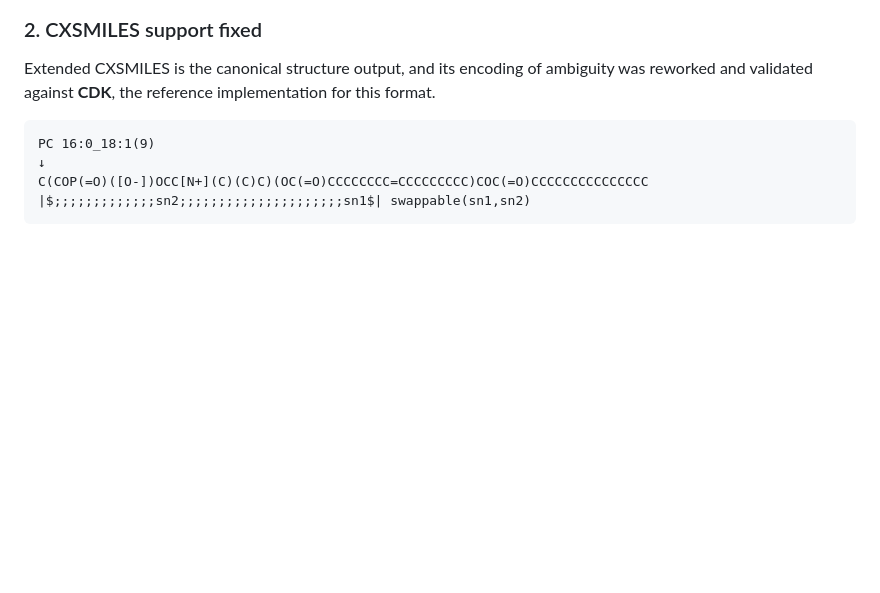
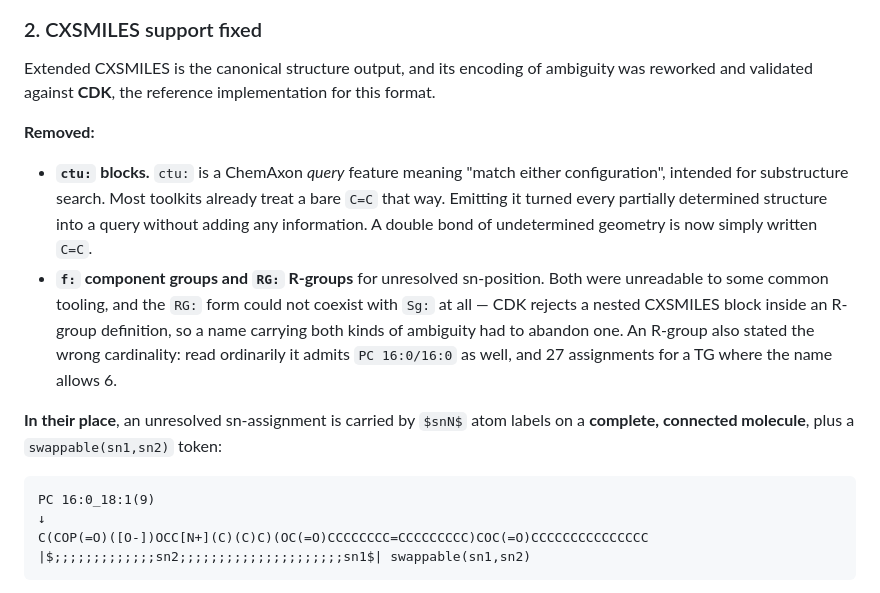
Before and after one commit to zamboni-lab/lipidoracle, a Markdown page: WHATSNEW.md, the part around the change. Rendered like a GitHub page; blank space fills up the shorter version.

Commit message:
Explain CXSMILES ambiguity encoding changes

````diff
--- a/WHATSNEW.md
+++ b/WHATSNEW.md
@@ -49,6 +49,23 @@ it.
 Extended CXSMILES is the canonical structure output, and its encoding of
 ambiguity was reworked and validated against **CDK**, the reference
 implementation for this format.
+
+**Removed:**
+
+- **`ctu:` blocks.** `ctu:` is a ChemAxon *query* feature meaning "match either
+  configuration", intended for substructure search. Most toolkits already treat
+  a bare `C=C` that way. Emitting it turned every partially determined structure
+  into a query without adding any information. A double bond of undetermined
+  geometry is now simply written `C=C`.
+- **`f:` component groups and `RG:` R-groups** for unresolved sn-position. Both
+  were unreadable to some common tooling, and the `RG:` form could not coexist
+  with `Sg:` at all — CDK rejects a nested CXSMILES block inside an R-group
+  definition, so a name carrying both kinds of ambiguity had to abandon one. An
+  R-group also stated the wrong cardinality: read ordinarily it admits
+  `PC 16:0/16:0` as well, and 27 assignments for a TG where the name allows 6.
+
+**In their place**, an unresolved sn-assignment is carried by `$snN$` atom
+labels on a **complete, connected molecule**, plus a `swappable(sn1,sn2)` token:
 
 ```
 PC 16:0_18:1(9)
````
